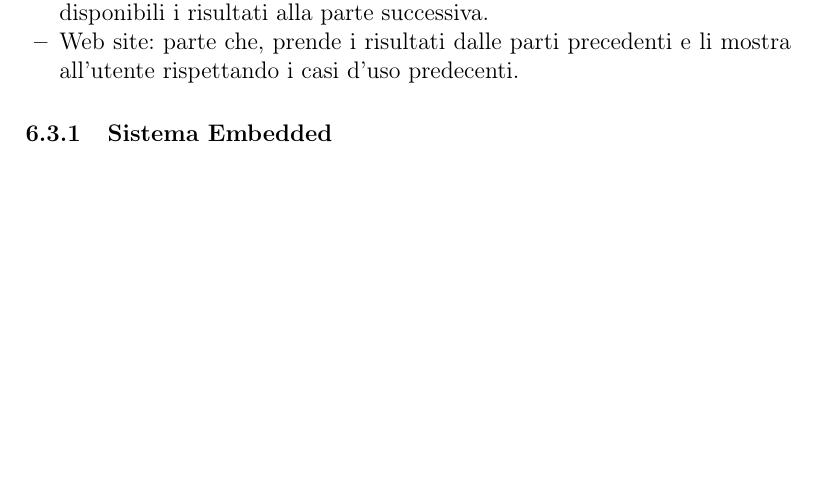
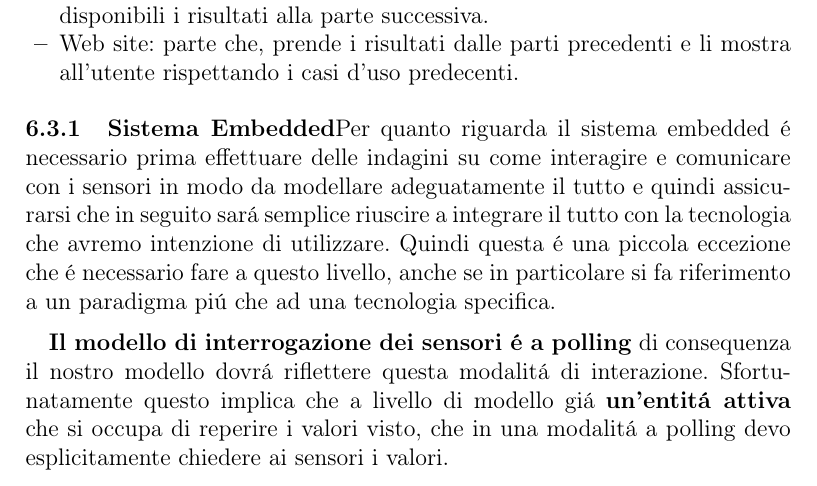
Before and after one commit to benkio/DomoticRoom, a LaTeX paper (Docs/ProjectReport/Report.TEX, which reads Docs/ProjectReport/5_Requirements_Analysis.tex): part of page 9 of 11, cut so that both start at the same text, the shorter picture padded with empty space. Compiled offline with pdfLaTeX.

Commit message:
update the domain model Update the requirement analysis

```diff
--- a/Docs/ProjectReport/5_Requirements_Analysis.tex
+++ b/Docs/ProjectReport/5_Requirements_Analysis.tex
@@ -70,6 +70,10 @@ In particolare le parti individuate sono tre:
 
 \subsubsection{Sistema Embedded}
 
+Per quanto riguarda il sistema embedded \'e necessario prima effettuare delle indagini su come interagire e comunicare con i sensori in modo da modellare adeguatamente il tutto e quindi assicurarsi che in seguito sar\'a semplice riuscire a integrare il tutto con la tecnologia che avremo intenzione di utilizzare. Quindi questa \'e una piccola eccezione che \'e necessario fare a questo livello, anche se in particolare si fa riferimento a un paradigma pi\'u che ad una tecnologia specifica.
+
+\textbf{Il modello di interrogazione dei sensori \'e a polling} di consequenza il nostro modello dovr\'a riflettere questa modalit\'a di interazione. Sfortunatamente questo implica che a livello di modello gi\'a \textbf{un'entit\'a attiva} che si occupa di reperire i valori visto, che in una modalit\'a a polling devo esplicitamente chiedere ai sensori i valori.
+
 \paragraph{Struttura}
 
 \paragraph{Interazione}
```
Also changed, not shown: 1 other file.
